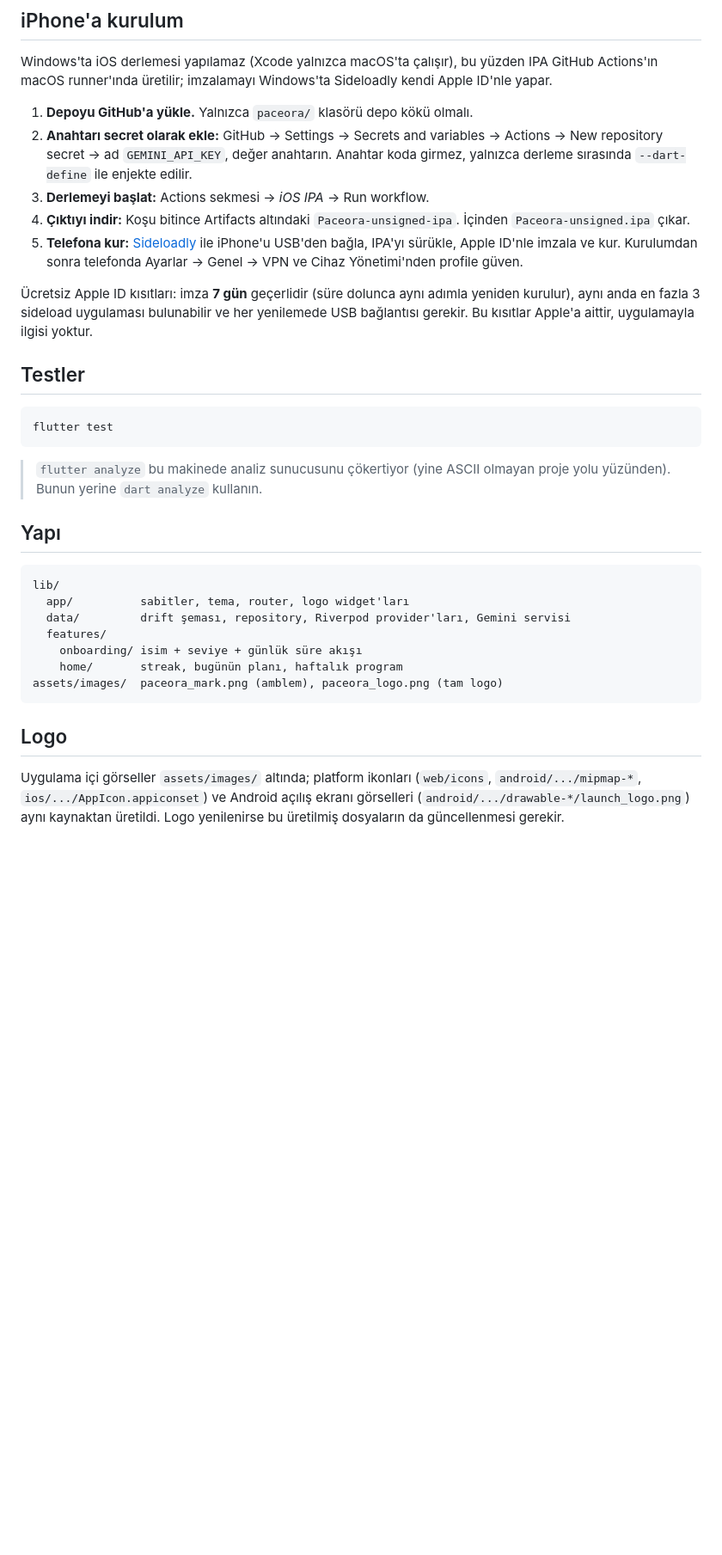
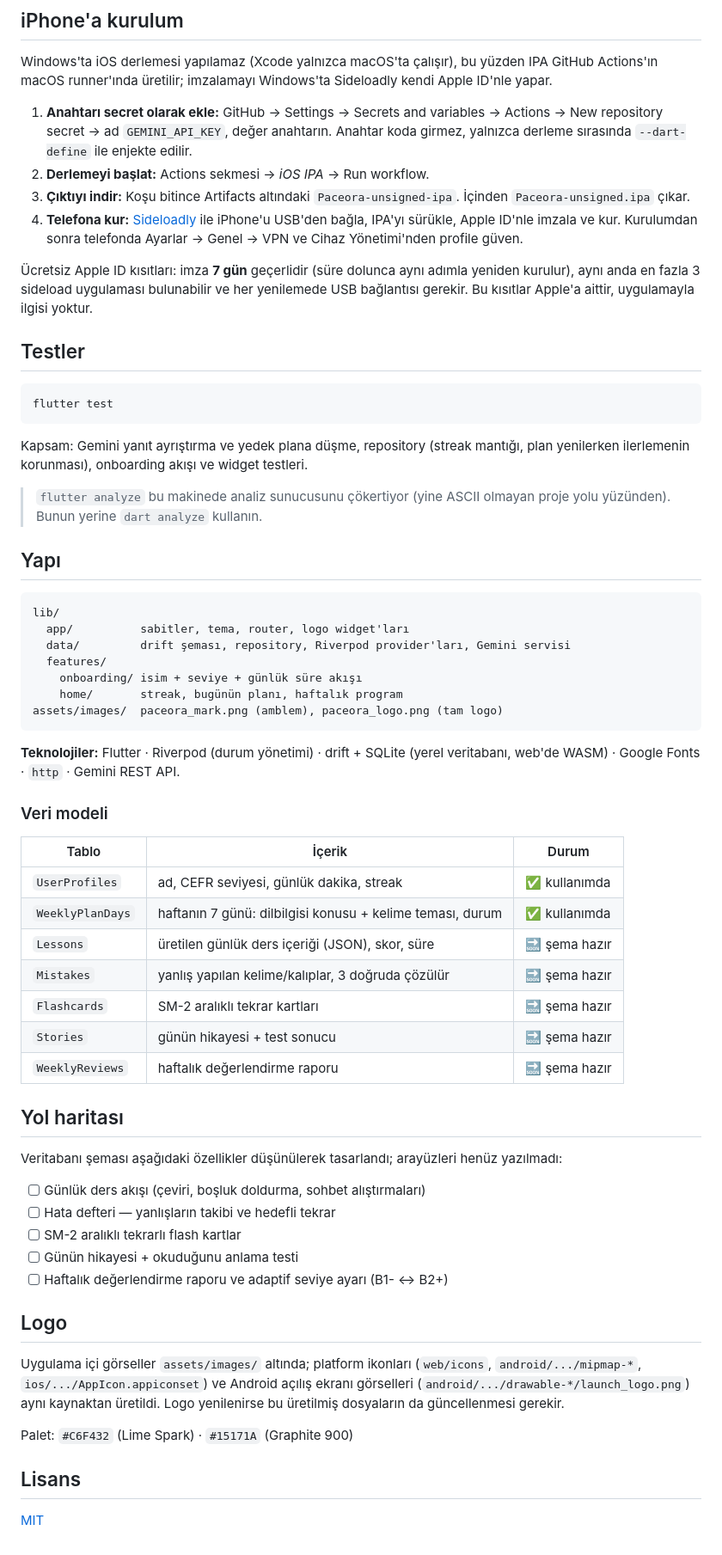
Before and after one commit to efecanefee/ingilizce-calisma-PACEORA-, a Markdown page: README.md, the part around one of its changes. Shown at 86% size. Drawn GitHub-style; blank space fills up the shorter version.

````diff
--- a/README.md
+++ b/README.md
@@ -51,15 +95,14 @@ Windows'ta iOS derlemesi yapılamaz (Xcode yalnızca macOS'ta çalışır), bu y
 IPA GitHub Actions'ın macOS runner'ında üretilir; imzalamayı Windows'ta
 Sideloadly kendi Apple ID'nle yapar.
 
-1. **Depoyu GitHub'a yükle.** Yalnızca `paceora/` klasörü depo kökü olmalı.
-2. **Anahtarı secret olarak ekle:** GitHub → Settings → Secrets and variables →
+1. **Anahtarı secret olarak ekle:** GitHub → Settings → Secrets and variables →
    Actions → New repository secret → ad `GEMINI_API_KEY`, değer anahtarın.
    Anahtar koda girmez, yalnızca derleme sırasında `--dart-define` ile enjekte
    edilir.
-3. **Derlemeyi başlat:** Actions sekmesi → *iOS IPA* → Run workflow.
-4. **Çıktıyı indir:** Koşu bitince Artifacts altındaki `Paceora-unsigned-ipa`.
+2. **Derlemeyi başlat:** Actions sekmesi → *iOS IPA* → Run workflow.
+3. **Çıktıyı indir:** Koşu bitince Artifacts altındaki `Paceora-unsigned-ipa`.
    İçinden `Paceora-unsigned.ipa` çıkar.
-5. **Telefona kur:** [Sideloadly](https://sideloadly.io) ile iPhone'u USB'den
+4. **Telefona kur:** [Sideloadly](https://sideloadly.io) ile iPhone'u USB'den
    bağla, IPA'yı sürükle, Apple ID'nle imzala ve kur. Kurulumdan sonra
    telefonda Ayarlar → Genel → VPN ve Cihaz Yönetimi'nden profile güven.
 
@@ -73,6 +116,10 @@ uygulamayla ilgisi yoktur.
 ```bash
 flutter test
 ```
+
+Kapsam: Gemini yanıt ayrıştırma ve yedek plana düşme, repository (streak
+mantığı, plan yenilerken ilerlemenin korunması), onboarding akışı ve widget
+testleri.
 
 > `flutter analyze` bu makinede analiz sunucusunu çökertiyor (yine ASCII
 > olmayan proje yolu yüzünden). Bunun yerine `dart analyze` kullanın.
@@ -89,6 +136,31 @@ lib/
 assets/images/  paceora_mark.png (amblem), paceora_logo.png (tam logo)
 ```
 
+**Teknolojiler:** Flutter · Riverpod (durum yönetimi) · drift + SQLite
+(yerel veritabanı, web'de WASM) · Google Fonts · `http` · Gemini REST API.
+
+### Veri modeli
+
+| Tablo | İçerik | Durum |
+|---|---|---|
+| `UserProfiles` | ad, CEFR seviyesi, günlük dakika, streak | ✅ kullanımda |
+| `WeeklyPlanDays` | haftanın 7 günü: dilbilgisi konusu + kelime teması, durum | ✅ kullanımda |
+| `Lessons` | üretilen günlük ders içeriği (JSON), skor, süre | 🔜 şema hazır |
+| `Mistakes` | yanlış yapılan kelime/kalıplar, 3 doğruda çözülür | 🔜 şema hazır |
+| `Flashcards` | SM-2 aralıklı tekrar kartları | 🔜 şema hazır |
+| `Stories` | günün hikayesi + test sonucu | 🔜 şema hazır |
+| `WeeklyReviews` | haftalık değerlendirme raporu | 🔜 şema hazır |
+
+## Yol haritası
+
+Veritabanı şeması aşağıdaki özellikler düşünülerek tasarlandı; arayüzleri henüz yazılmadı:
+
+- [ ] Günlük ders akışı (çeviri, boşluk doldurma, sohbet alıştırmaları)
+- [ ] Hata defteri — yanlışların takibi ve hedefli tekrar
+- [ ] SM-2 aralıklı tekrarlı flash kartlar
+- [ ] Günün hikayesi + okuduğunu anlama testi
+- [ ] Haftalık değerlendirme raporu ve adaptif seviye ayarı (B1- ↔ B2+)
+
 ## Logo
 
 Uygulama içi görseller `assets/images/` altında; platform ikonları
@@ -96,3 +168,9 @@ Uygulama içi görseller `assets/images/` altında; platform ikonları
 açılış ekranı görselleri (`android/.../drawable-*/launch_logo.png`) aynı
 kaynaktan üretildi. Logo yenilenirse bu üretilmiş dosyaların da
 güncellenmesi gerekir.
+
+Palet: `#C6F432` (Lime Spark) · `#15171A` (Graphite 900)
+
+## Lisans
+
+[MIT](LICENSE)
````
Also changed, not shown: other parts of README.md (+56 -12 lines).
